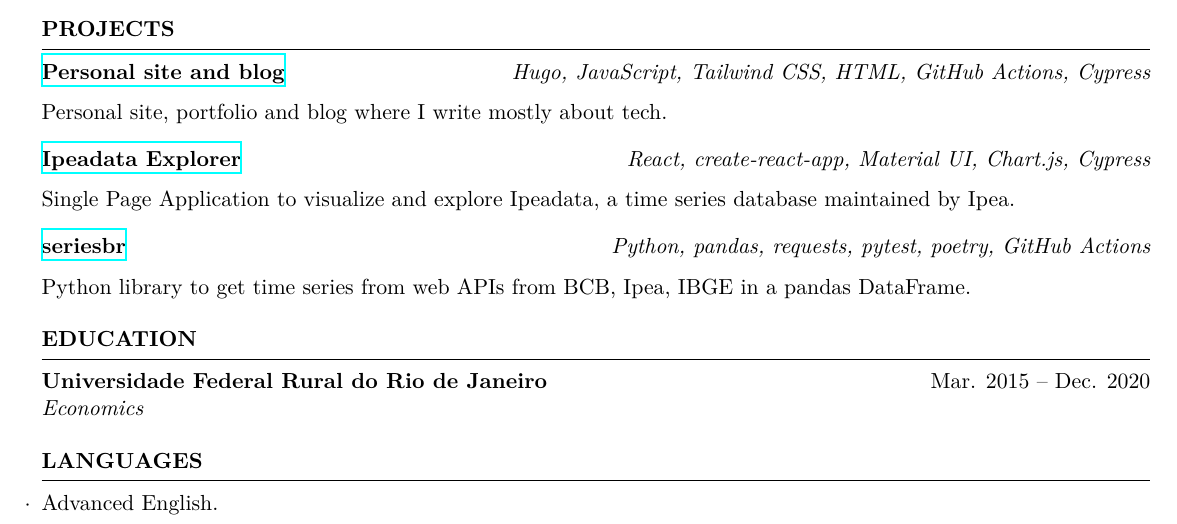
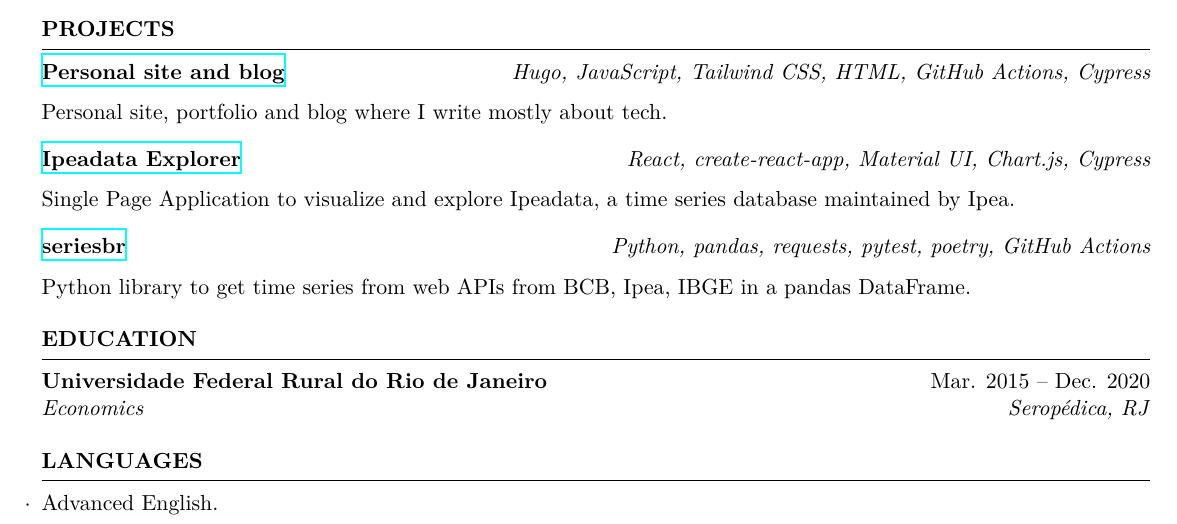
Before and after one commit to phelipetls/resumes, a LaTeX CV (phelipe-teles-resume-en.tex): part of the page, cut so that both start at the same text. Compiled offline with XeLaTeX.

Commit message:
Include university location for consistency

```diff
--- a/phelipe-teles-resume-en.tex
+++ b/phelipe-teles-resume-en.tex
@@ -79,7 +79,7 @@ Python library to get time series from web APIs from BCB, Ipea, IBGE in a pandas
 \hrule
 
 \textbf{Universidade Federal Rural do Rio de Janeiro} \hfill {Mar. 2015 -- Dec. 2020} \\
-\emph{Economics}
+\emph{Economics} \hfill \emph{Seropédica, RJ} {\parfillskip=0pt\par}
 
 \medskip \textbf{LANGUAGES} \medskip
 \hrule
```
Also changed, not shown: phelipe-teles-resume-ptbr.tex (+1 -1 lines).
